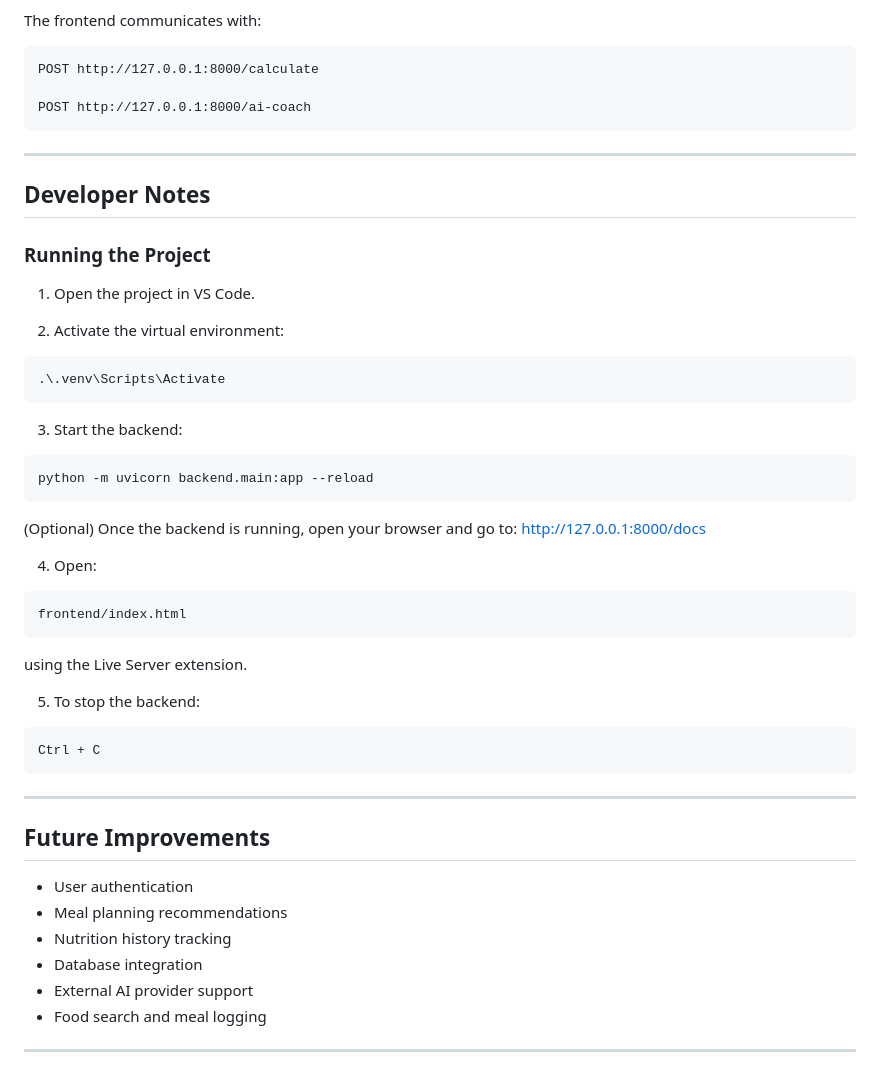
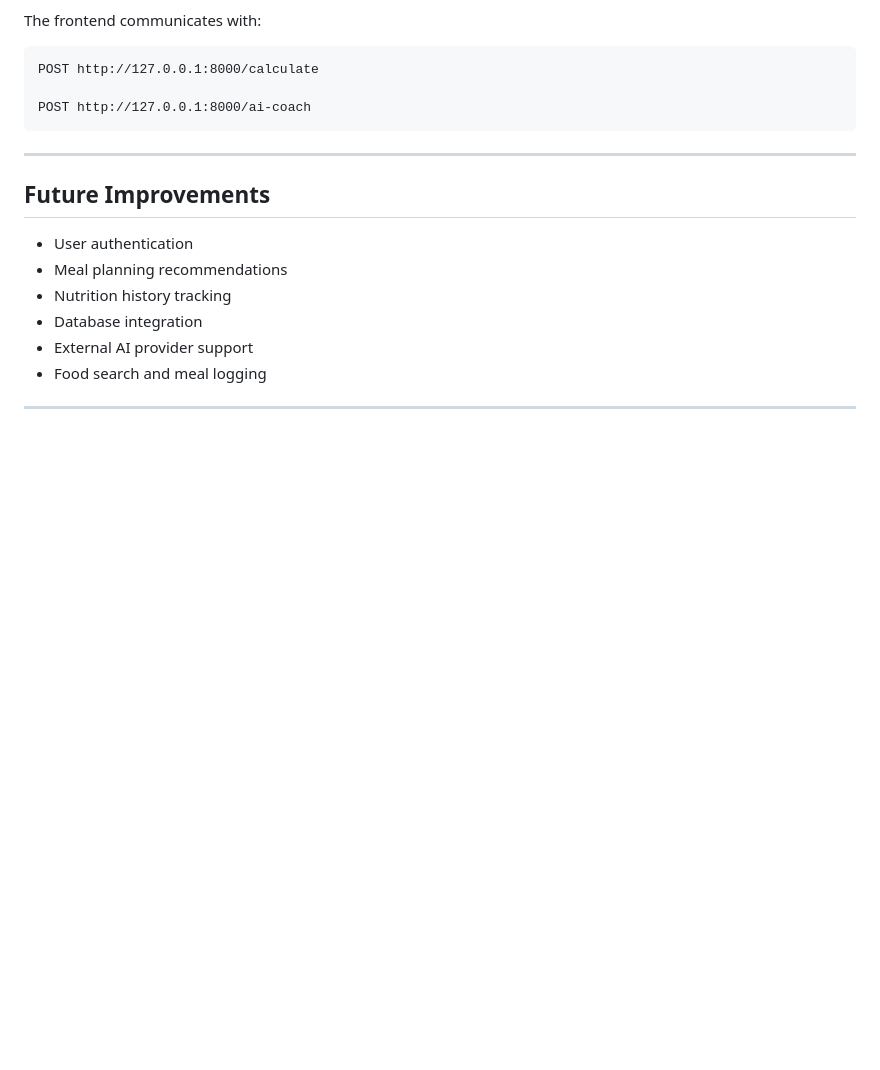
Before and after one commit to Joseph-Makhol/MacroMate, a Markdown page: README.md, the part around the change. Rendered like a GitHub page; blank space fills up the shorter version.

````diff
--- a/README.md
+++ b/README.md
@@ -185,41 +185,6 @@ POST http://127.0.0.1:8000/ai-coach
 
 --------------------------------------------------
 
-## Developer Notes
-
-### Running the Project
-
-1. Open the project in VS Code.
-
-2. Activate the virtual environment:
-
-```powershell
-.\.venv\Scripts\Activate
-```
-
-3. Start the backend:
-
-```powershell
-python -m uvicorn backend.main:app --reload
-```
-(Optional) Once the backend is running, open your browser and go to: http://127.0.0.1:8000/docs
-
-4. Open:
-
-```
-frontend/index.html
-```
-
-using the Live Server extension.
-
-5. To stop the backend:
-
-```
-Ctrl + C
-```
-
---------------------------------------------------
-
 ## Future Improvements
 
 - User authentication
````
